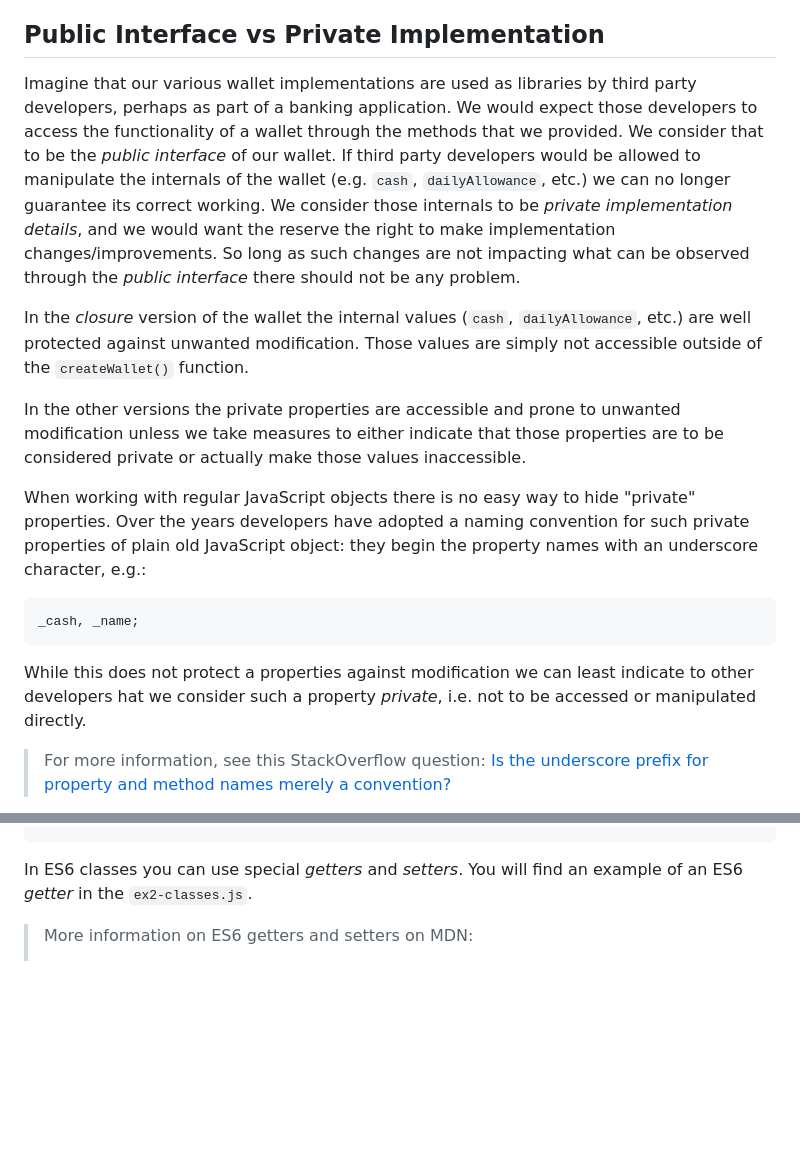
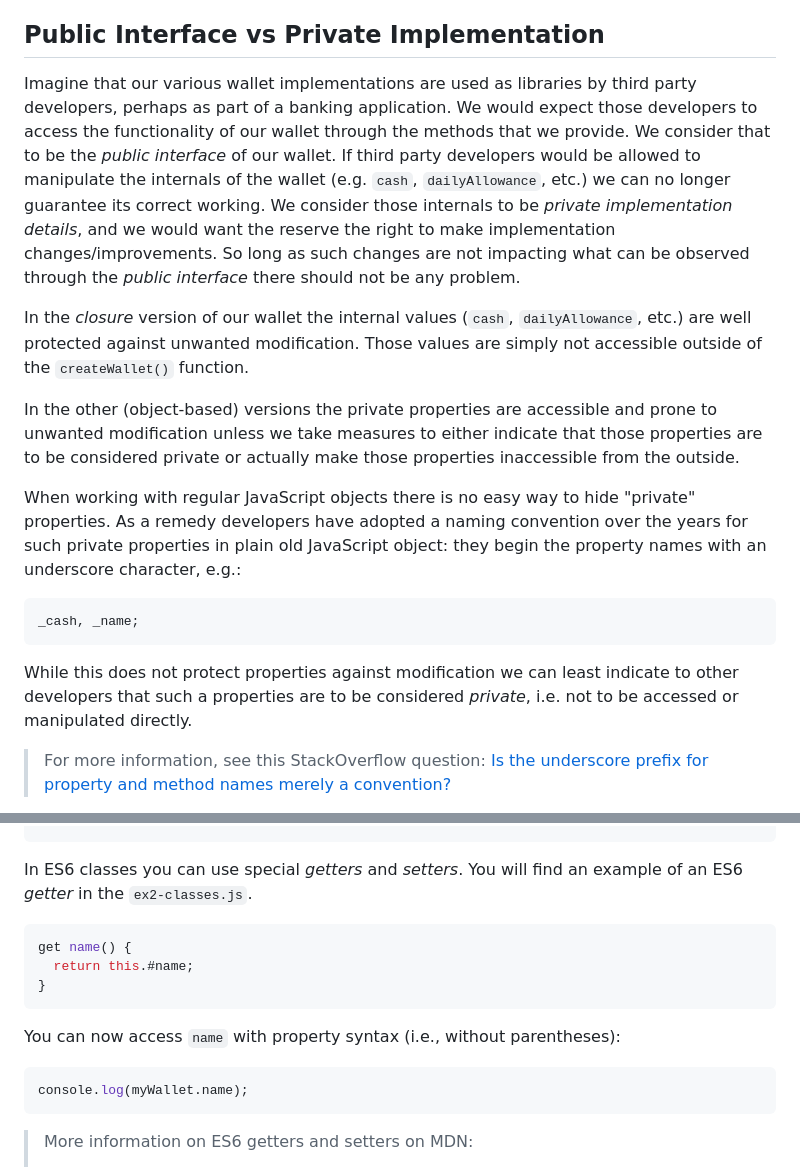
Before and after one commit to remarcmij/wallet, a Markdown page: README.md, 2 parts joined by grey strips. Rendered like a GitHub page; blank space fills up the shorter version.

````diff
--- a/README.md
+++ b/README.md
@@ -17,19 +17,19 @@ Add a maximum daily withdrawal feature to **each** of the different wallet imple
 
 ## Public Interface vs Private Implementation
 
-Imagine that our various wallet implementations are used as libraries by third party developers, perhaps as part of a banking application. We would expect those developers to access the functionality of a wallet through the methods that we provided. We consider that to be the _public interface_ of our wallet. If third party developers would be allowed to manipulate the internals of the wallet (e.g. `cash`, `dailyAllowance`, etc.) we can no longer guarantee its correct working. We consider those internals to be _private implementation details_, and we would want the reserve the right to make implementation changes/improvements. So long as such changes are not impacting what can be observed through the _public interface_ there should not be any problem.
+Imagine that our various wallet implementations are used as libraries by third party developers, perhaps as part of a banking application. We would expect those developers to access the functionality of our wallet through the methods that we provide. We consider that to be the _public interface_ of our wallet. If third party developers would be allowed to manipulate the internals of the wallet (e.g. `cash`, `dailyAllowance`, etc.) we can no longer guarantee its correct working. We consider those internals to be _private implementation details_, and we would want the reserve the right to make implementation changes/improvements. So long as such changes are not impacting what can be observed through the _public interface_ there should not be any problem.
 
-In the _closure_ version of the wallet the internal values (`cash`, `dailyAllowance`, etc.) are well protected against unwanted modification. Those values are simply not accessible outside of the `createWallet()` function.
+In the _closure_ version of our wallet the internal values (`cash`, `dailyAllowance`, etc.) are well protected against unwanted modification. Those values are simply not accessible outside of the `createWallet()` function.
 
-In the other versions the private properties are accessible and prone to unwanted modification unless we take measures to either indicate that those properties are to be considered private or actually make those values inaccessible.
+In the other (object-based) versions the private properties are accessible and prone to unwanted modification unless we take measures to either indicate that those properties are to be considered private or actually make those properties inaccessible from the outside.
 
-When working with regular JavaScript objects there is no easy way to hide "private" properties. Over the years developers have adopted a naming convention for such private properties of plain old JavaScript object: they begin the property names with an underscore character, e.g.:
+When working with regular JavaScript objects there is no easy way to hide "private" properties. As a remedy developers have adopted a naming convention over the years for such private properties in plain old JavaScript object: they begin the property names with an underscore character, e.g.:
 
 ```js
 _cash, _name;
 ```
 
-While this does not protect a properties against modification we can least indicate to other developers hat we consider such a property _private_, i.e. not to be accessed or manipulated directly.
+While this does not protect properties against modification we can least indicate to other developers that such a properties are to be considered _private_, i.e. not to be accessed or manipulated directly.
 
 > For more information, see this StackOverflow question: [Is the underscore prefix for property and method names merely a convention?](https://stackoverflow.com/questions/4484424/is-the-underscore-prefix-for-property-and-method-names-merely-a-convention)
 
@@ -70,6 +70,18 @@ setEmail(email) {
 
 In ES6 classes you can use special _getters_ and _setters_. You will find an example of an ES6 _getter_ in the `ex2-classes.js`.
 
+```js
+get name() {
+  return this.#name;
+}
+```
+
+You can now access `name` with property syntax (i.e., without parentheses):
+
+```js
+console.log(myWallet.name);
+```
+
 > More information on ES6 getters and setters on MDN:
 >
 > - [getter](https://developer.mozilla.org/en-US/docs/Web/JavaScript/Reference/Functions/get)
````
